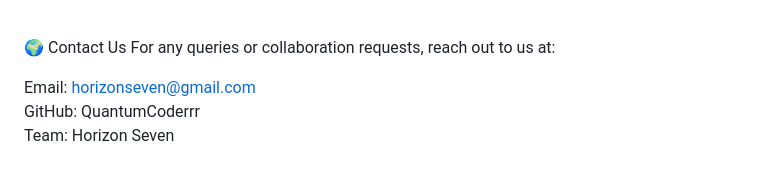
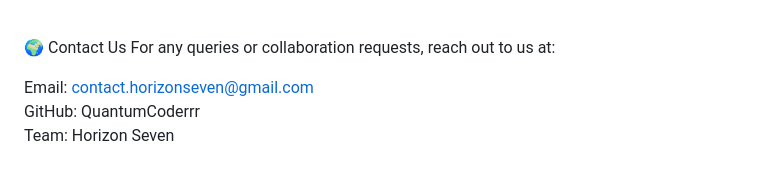
Before and after one commit to QuantumCoderrr/Horizon-Seven, a Markdown page: README.md, the part around the change. GitHub-like rendering.

```diff
--- a/README.md
+++ b/README.md
@@ -63,6 +63,6 @@ Create a new Pull Request, and we’ll review your changes.
 <br>🌍 Contact Us
 For any queries or collaboration requests, reach out to us at: <br>
 
-Email: horizonseven@gmail.com <br>
+Email: contact.horizonseven@gmail.com <br>
 GitHub: QuantumCoderrr <br>
 Team: Horizon Seven
```
